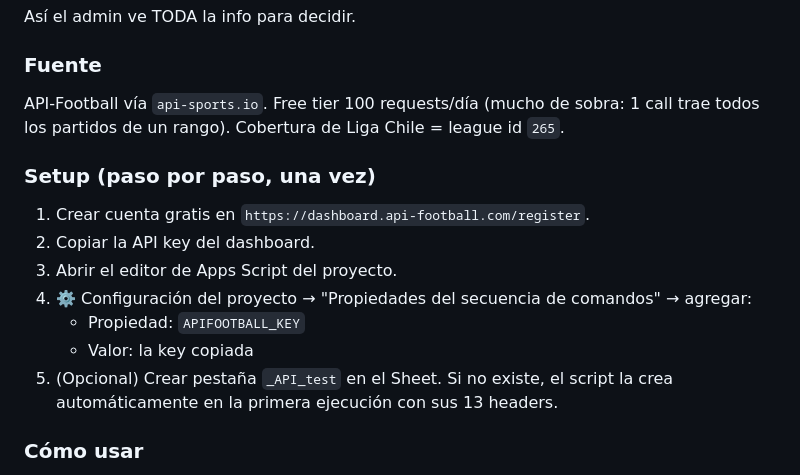
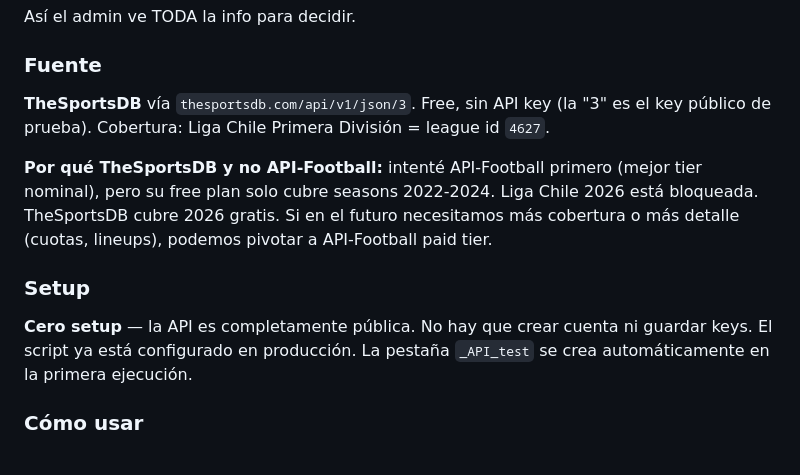
Before and after one commit to drioseco/BanditaBet, a Markdown page: README_CONTROL_CAMBIOS.md, the part around the change. GitHub-like rendering.

Commit message:
docs(qa17): pivot a TheSportsDB, sin API key needed

```diff
--- a/README_CONTROL_CAMBIOS.md
+++ b/README_CONTROL_CAMBIOS.md
@@ -1665,19 +1665,19 @@ Así el admin ve TODA la info para decidir.
 
 ### Fuente
 
-API-Football vía `api-sports.io`. Free tier 100 requests/día (mucho de sobra: 1
-call trae todos los partidos de un rango). Cobertura de Liga Chile = league id `265`.
-
-### Setup (paso por paso, una vez)
-
-1. Crear cuenta gratis en `https://dashboard.api-football.com/register`.
-2. Copiar la API key del dashboard.
-3. Abrir el editor de Apps Script del proyecto.
-4. ⚙️ Configuración del proyecto → "Propiedades del secuencia de comandos" → agregar:
-   - Propiedad: `APIFOOTBALL_KEY`
-   - Valor: la key copiada
-5. (Opcional) Crear pestaña `_API_test` en el Sheet. Si no existe, el script la crea
-   automáticamente en la primera ejecución con sus 13 headers.
+**TheSportsDB** vía `thesportsdb.com/api/v1/json/3`. Free, sin API key (la "3" es el
+key público de prueba). Cobertura: Liga Chile Primera División = league id `4627`.
+
+**Por qué TheSportsDB y no API-Football:** intenté API-Football primero (mejor tier
+nominal), pero su free plan solo cubre seasons 2022-2024. Liga Chile 2026 está
+bloqueada. TheSportsDB cubre 2026 gratis. Si en el futuro necesitamos más cobertura
+o más detalle (cuotas, lineups), podemos pivotar a API-Football paid tier.
+
+### Setup
+
+**Cero setup** — la API es completamente pública. No hay que crear cuenta ni guardar
+keys. El script ya está configurado en producción. La pestaña `_API_test` se crea
+automáticamente en la primera ejecución.
 
 ### Cómo usar
 
```
